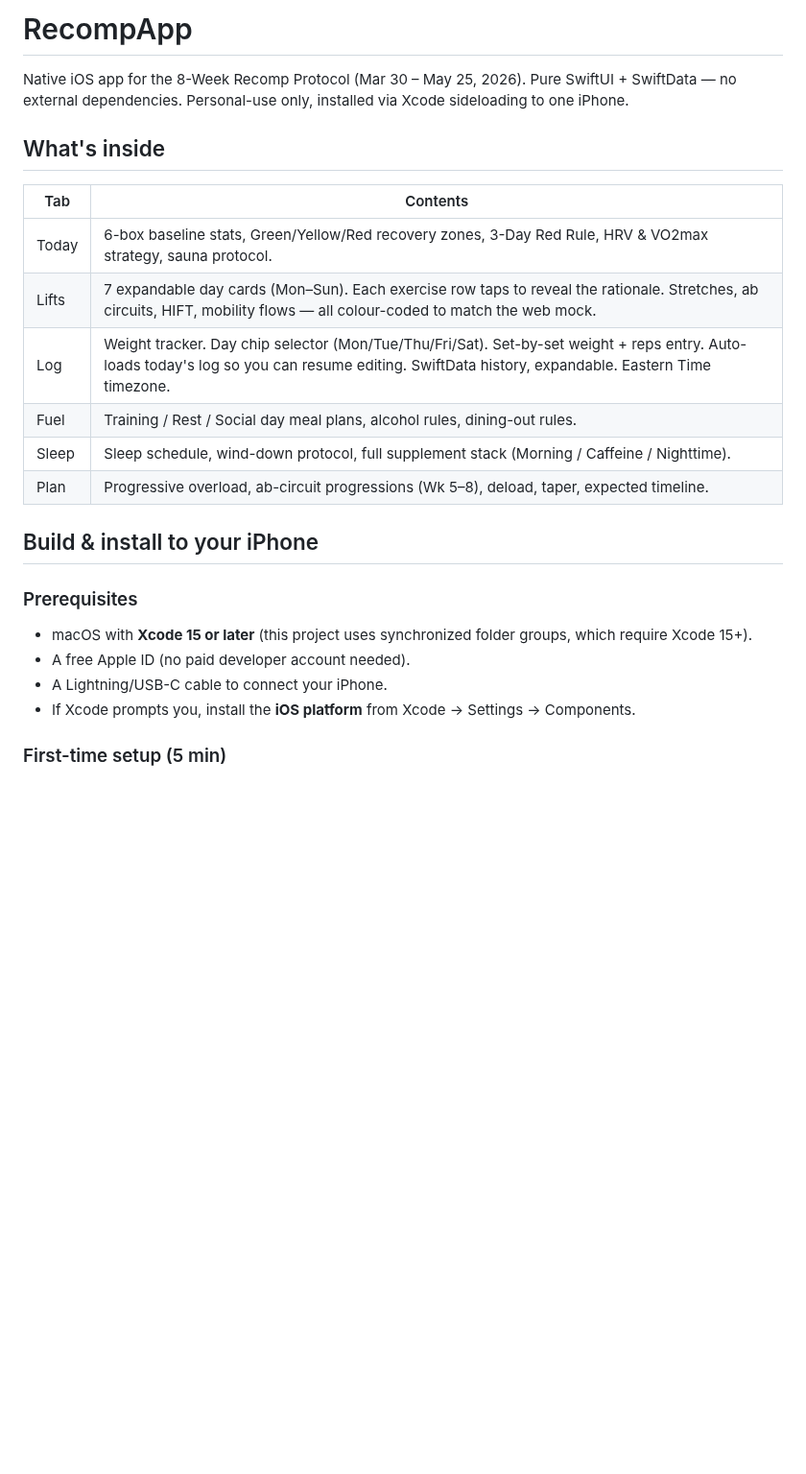
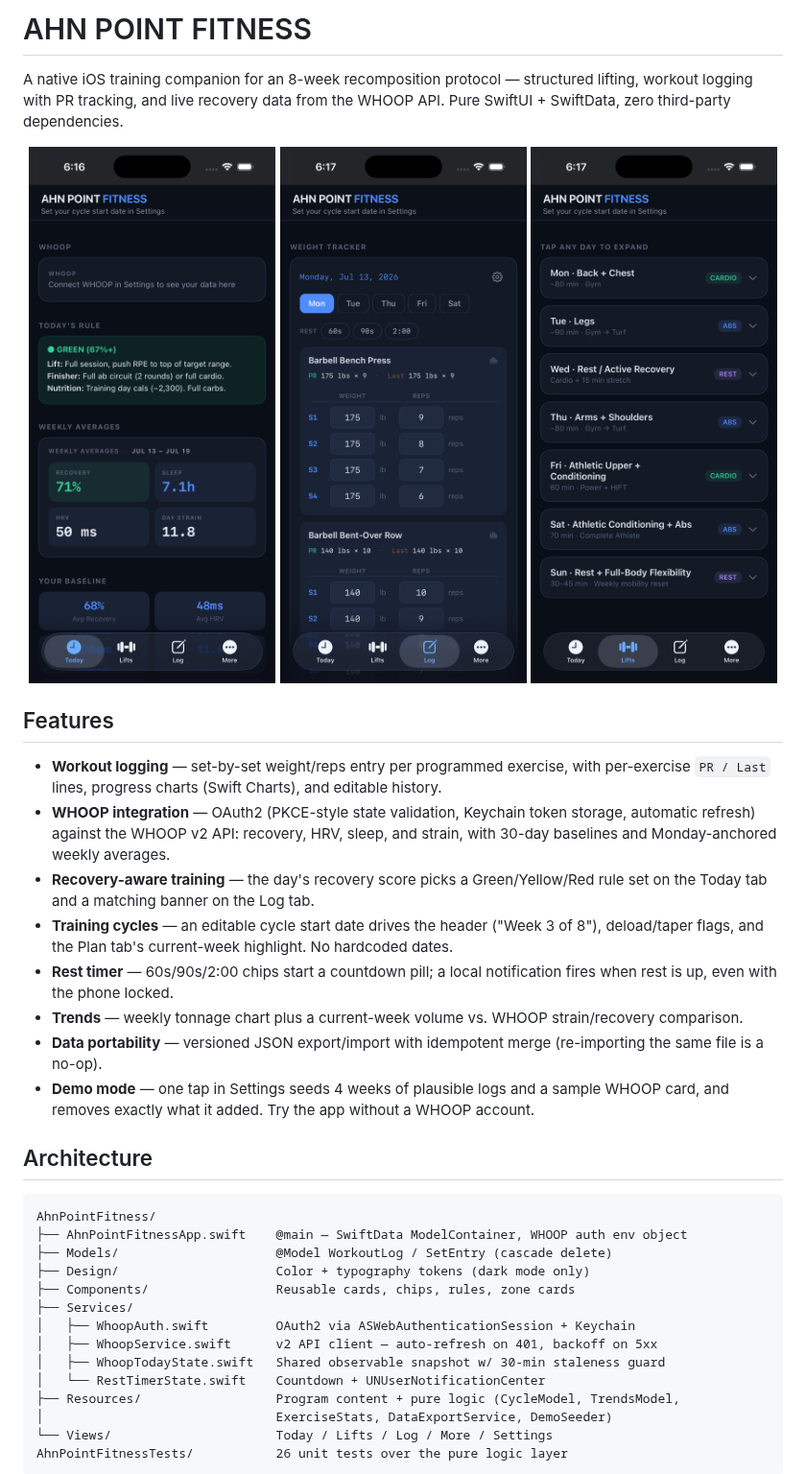
Before and after one commit to colemanahn21-svg/ahn-point-fitness, a Markdown page: README.md, the part around one of its changes. Shown at 96% size. Drawn GitHub-style; pictures changed too: docs/screenshots/lifts.png (added), docs/screenshots/log.png (added), docs/screenshots/today.png (added); blank space fills up the shorter version.

````diff
--- a/README.md
+++ b/README.md
@@ -1,25 +1,40 @@
-# RecompApp
+# AHN POINT FITNESS
 
-Native iOS app for the 8-Week Recomp Protocol (Mar 30 – May 25, 2026). Pure SwiftUI + SwiftData — no external dependencies. Personal-use only, installed via Xcode sideloading to one iPhone.
+A native iOS training companion for an 8-week recomposition protocol — structured lifting, workout logging with PR tracking, and live recovery data from the WHOOP API. Pure SwiftUI + SwiftData, zero third-party dependencies.
 
-## What's inside
+<p align="center">
+  <img src="docs/screenshots/today.png" width="260" alt="Today tab — WHOOP recovery, daily rule, weekly averages" />
+  <img src="docs/screenshots/log.png" width="260" alt="Log tab — set-by-set tracking with PR lines and rest timer" />
+  <img src="docs/screenshots/lifts.png" width="260" alt="Lifts tab — 7-day program with expandable day cards" />
+</p>
 
-| Tab    | Contents |
-|--------|----------|
-| Today  | 6-box baseline stats, Green/Yellow/Red recovery zones, 3-Day Red Rule, HRV & VO2max strategy, sauna protocol. |
-| Lifts  | 7 expandable day cards (Mon–Sun). Each exercise row taps to reveal the rationale. Stretches, ab circuits, HIFT, mobility flows — all colour-coded to match the web mock. |
-| Log    | Weight tracker. Day chip selector (Mon/Tue/Thu/Fri/Sat). Set-by-set weight + reps entry. Auto-loads today's log so you can resume editing. SwiftData history, expandable. Eastern Time timezone. |
-| Fuel   | Training / Rest / Social day meal plans, alcohol rules, dining-out rules. |
-| Sleep  | Sleep schedule, wind-down protocol, full supplement stack (Morning / Caffeine / Nighttime). |
-| Plan   | Progressive overload, ab-circuit progressions (Wk 5–8), deload, taper, expected timeline. |
+## Features
 
-## Build & install to your iPhone
+- **Workout logging** — set-by-set weight/reps entry per programmed exercise, with per-exercise `PR / Last` lines, progress charts (Swift Charts), and editable history.
+- **WHOOP integration** — OAuth2 (PKCE-style state validation, Keychain token storage, automatic refresh) against the WHOOP v2 API: recovery, HRV, sleep, and strain, with 30-day baselines and Monday-anchored weekly averages.
+- **Recovery-aware training** — the day's recovery score picks a Green/Yellow/Red rule set on the Today tab and a matching banner on the Log tab.
+- **Training cycles** — an editable cycle start date drives the header ("Week 3 of 8"), deload/taper flags, and the Plan tab's current-week highlight. No hardcoded dates.
+- **Rest timer** — 60s/90s/2:00 chips start a countdown pill; a local notification fires when rest is up, even with the phone locked.
+- **Trends** — weekly tonnage chart plus a current-week volume vs. WHOOP strain/recovery comparison.
+- **Data portability** — versioned JSON export/import with idempotent merge (re-importing the same file is a no-op).
+- **Demo mode** — one tap in Settings seeds 4 weeks of plausible logs and a sample WHOOP card, and removes exactly what it added. Try the app without a WHOOP account.
 
-### Prerequisites
-- macOS with **Xcode 15 or later** (this project uses synchronized folder groups, which require Xcode 15+).
-- A free Apple ID (no paid developer account needed).
-- A Lightning/USB-C cable to connect your iPhone.
-- If Xcode prompts you, install the **iOS platform** from Xcode → Settings → Components.
+## Architecture
 
-### First-time setup (5 min)
+```
+AhnPointFitness/
+├── AhnPointFitnessApp.swift    @main — SwiftData ModelContainer, WHOOP auth env object
+├── Models/                     @Model WorkoutLog / SetEntry (cascade delete)
+├── Design/                     Color + typography tokens (dark mode only)
+├── Components/                 Reusable cards, chips, rules, zone cards
+├── Services/
+│   ├── WhoopAuth.swift         OAuth2 via ASWebAuthenticationSession + Keychain
+│   ├── WhoopService.swift      v2 API client — auto-refresh on 401, backoff on 5xx
+│   ├── WhoopTodayState.swift   Shared observable snapshot w/ 30-min staleness guard
+│   └── RestTimerState.swift    Countdown + UNUserNotificationCenter
+├── Resources/                  Program content + pure logic (CycleModel, TrendsModel,
+│                               ExerciseStats, DataExportService, DemoSeeder)
+└── Views/                      Today / Lifts / Log / More / Settings
+AhnPointFitnessTests/           26 unit tests over the pure logic layer
+```
 
````
Also changed, not shown: other parts of README.md (+35 -84 lines), 8 other files.
